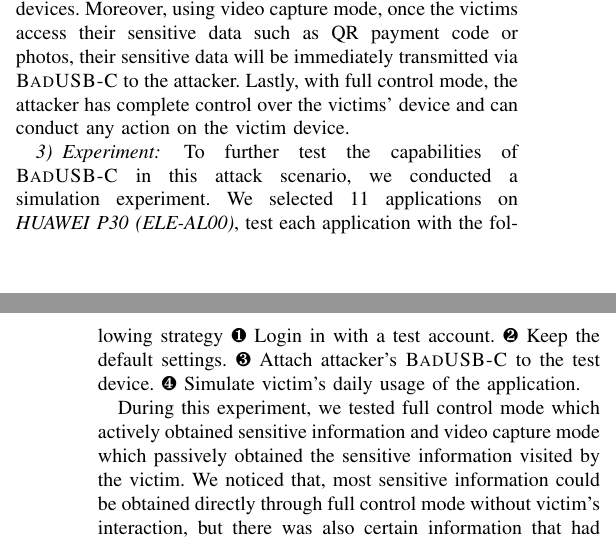
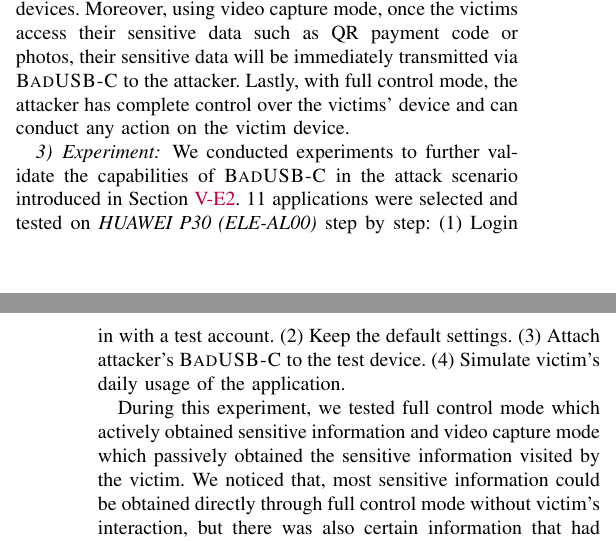
Before and after one commit to jwnhy/WOOT-BadUSB-C, a LaTeX paper (WOOT/BadUSBC.tex, which reads WOOT/Files/experiment.tex): two parts of the columns of pages 8 and 9 of 12, joined at a grey line, cut so that both start at the same text. Compiled offline with pdfLaTeX.

Commit message:
Experiment

```diff
--- a/WOOT/Files/experiment.tex
+++ b/WOOT/Files/experiment.tex
@@ -236,12 +237,13 @@ First, under \ac{HID} emulator mode, the attacker is able to implant malware and
 
 \subsubsection{Experiment}
 
-To further test the capabilities of \tool in this attack scenario, we conducted a simulation experiment.
-We selected 11 applications on \mbox{\textit{HUAWEI P30 (ELE-AL00)}}, test each application with the following strategy
-\ding{182} Login in with a test account.
-\ding{183} Keep the default settings.
-\ding{184} Attach attacker's \tool to the test device.
-\ding{185} Simulate victim's daily usage of the application.
+We conducted experiments to further validate the capabilities of \tool
+in the attack scenario introduced in Section~\ref{subsec:attack-scenario}.
+11 applications were selected and tested on \mbox{\textit{HUAWEI P30 (ELE-AL00)}} step by step:
+(1) Login in with a test account.
+(2) Keep the default settings.
+(3) Attach attacker's \tool to the test device.
+(4) Simulate victim's daily usage of the application.
 
 During this experiment, we tested full control mode which actively obtained sensitive information and video capture mode which passively obtained the sensitive information visited by the victim. We noticed that, most sensitive information could be obtained directly through full control mode without victim's interaction, but there was also certain information that had to be obtained passively through video capture mode. For example, as illustrated in Table~\ref{table:information_extracted}, in most applications, information like ``Account'' can be obtained directly while information like ``Payment Password'' cannot be obtained until the victim inputs his/her password.
 
```
Also changed, not shown: WOOT/Files/experiment.tex (3 more changed lines).
